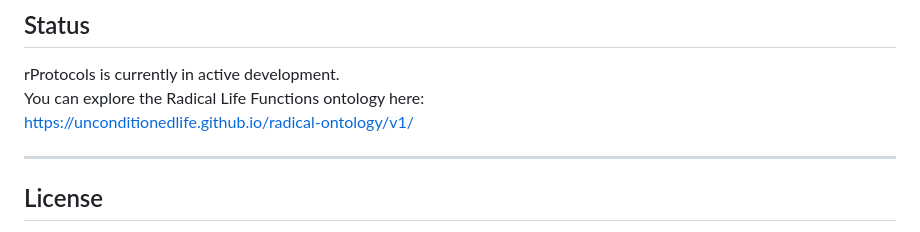
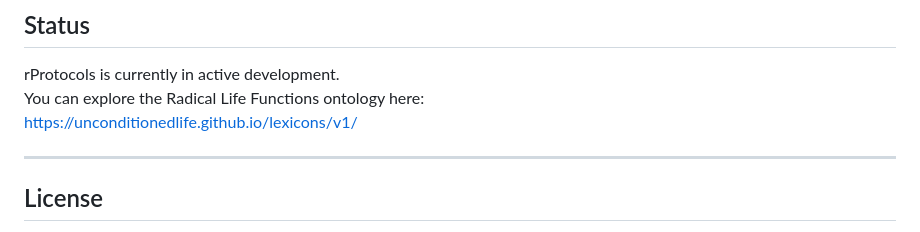
Before and after one commit to UnconditionedLife/rprotocols, a Markdown page: README.md, the part around the change. GitHub-like rendering.

```diff
--- a/README.md
+++ b/README.md
@@ -84,7 +84,7 @@ The next generation of rProtocols will be built as a **stand-alone AT Protocol w
 
 rProtocols is currently in active development.
 You can explore the Radical Life Functions ontology here:
-https://unconditionedlife.github.io/radical-ontology/v1/
+https://unconditionedlife.github.io/lexicons/v1/
 
 ---
 
```
